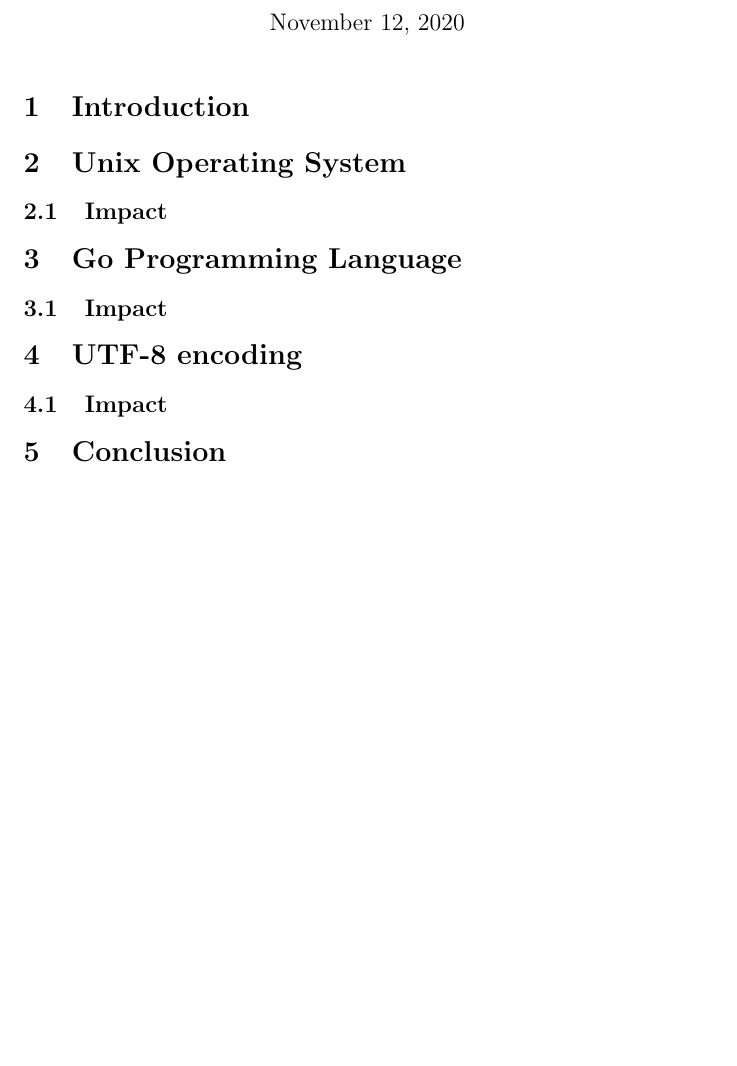
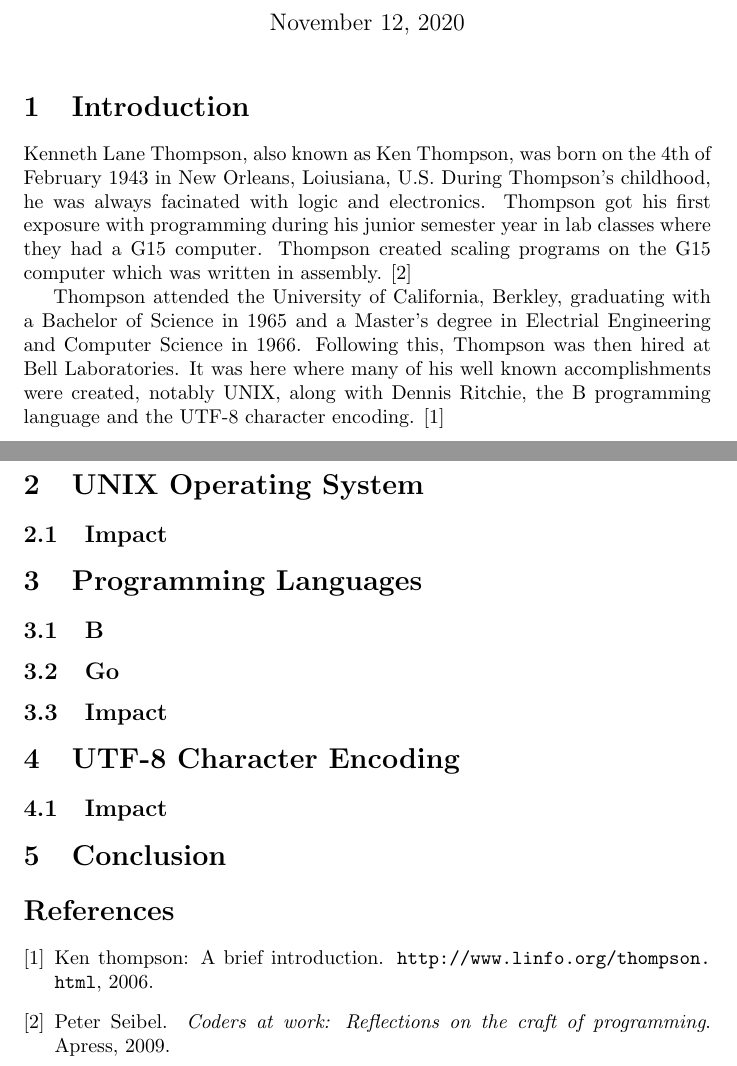
Before and after one commit to lexesjan/latex-biography-of-a-software-engineer, a LaTeX document (biography.tex): part of the page before the commit and two parts of pages 1 and 2 of 2 after it, the two joined at a grey line, cut so that both start at the same text, the shorter picture padded with empty space. Compiled offline with pdfLaTeX.

Commit message:
Add introduction

```diff
--- a/biography.tex
+++ b/biography.tex
@@ -1,4 +1,6 @@
 \documentclass{article}
+
+\usepackage{url}
 
 \title{Biography of a Software Engineer - Ken Thompson}
 \author{Lexes Jan Mantiquilla}
@@ -9,14 +11,29 @@
 \maketitle
 
 \section{Introduction}
+Kenneth Lane Thompson, also known as Ken Thompson, was born on the 4th of
+February 1943 in New Orleans, Loiusiana, U.S. During Thompson's childhood, he
+was always facinated with logic and electronics. Thompson got his first
+exposure with programming during his junior semester year in lab classes
+where they had a G15 computer. Thompson created scaling programs on the G15
+computer which was written in assembly. \cite{seibel2009coders}
 
-\section{Unix Operating System}
+Thompson attended the University of California, Berkley, graduating with a
+Bachelor of Science in 1965 and a Master's degree in Electrial Engineering and
+Computer Science in 1966. Following this, Thompson was then hired at Bell
+Laboratories. It was here where many of his well known accomplishments were
+created, notably UNIX, along with Dennis Ritchie, the B programming language and
+the UTF-8 character encoding. \cite{linfo}
+
+\section{UNIX Operating System}
 \subsection{Impact}
 
-\section{Go Programming Language}
+\section{Programming Languages}
+\subsection{B}
+\subsection{Go}
 \subsection{Impact}
 
-\section{UTF-8 encoding}
+\section{UTF-8 Character Encoding}
 \subsection{Impact}
 
 \section{Conclusion}
```
Also changed, not shown: bibliography.bib (added, +13 -0 lines), biography.tex (3 more changed lines).
